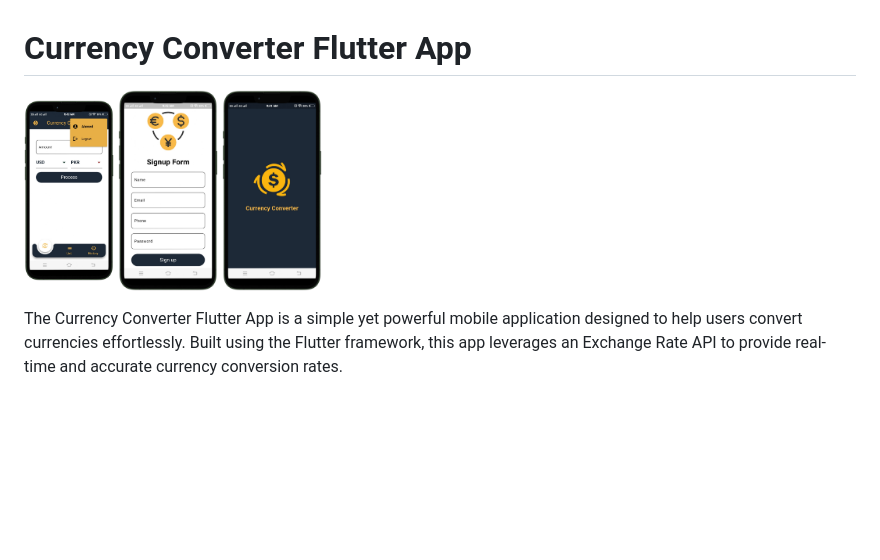
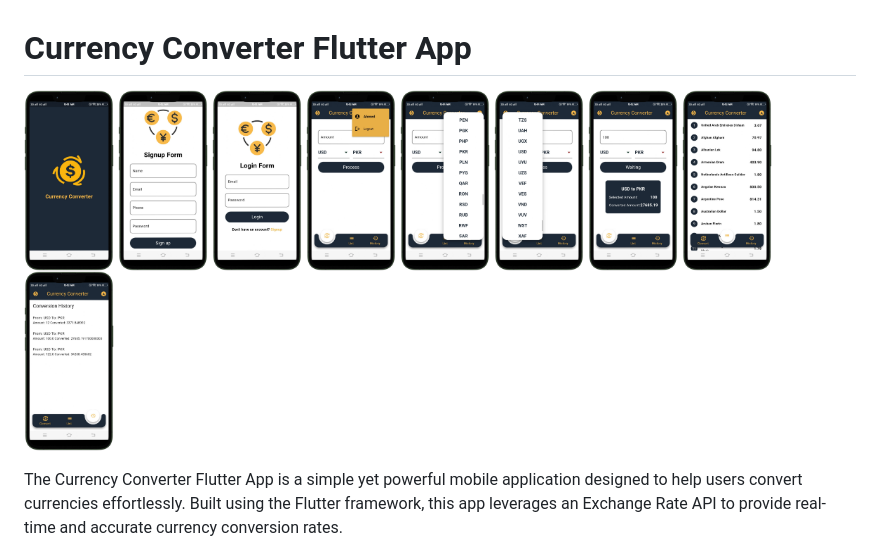
Before and after one commit to Ahmedraza56/currency_converter_flutter_app, a Markdown page: README.md, the part around the change. GitHub-like rendering; pictures changed too: converter.png (added), currencyfrom.png (added), currencyhistory.png (added); blank space fills up the shorter version.

Commit message:
initial commit

```diff
--- a/README.md
+++ b/README.md
@@ -1,6 +1,6 @@
 # Currency Converter Flutter App
 
-<img src="profie.png" alt="Profile" width="90" height="150"> <img src="signup.png" alt="Signup" width="100" height="100"> <img src="splash.png" alt="Splash" width="100" height="100">
+<img src="splash.png" alt="Splash"  width="90" height="150">  <img src="signup.png" alt="Signup" width="90" height="150"> <img src="login.png" alt="login" width="90" height="150"> <img src="profie.png" alt="profie" width="90" height="150"> <img src="currencyfrom.png" alt="currencyfrom" width="90" height="150"> <img src="currencyto.png" alt="currencyto" width="90" height="150"> <img src="converter.png" alt="converter" width="90" height="150"> <img src="currencylist.png" alt="currencylist" width="90" height="150"> <img src="currencyhistory.png" alt="currencyhistory" width="90" height="150">
 
 The Currency Converter Flutter App is a simple yet powerful mobile application designed to help users convert currencies effortlessly. Built using the Flutter framework, this app leverages an Exchange Rate API to provide real-time and accurate currency conversion rates.
 
```
